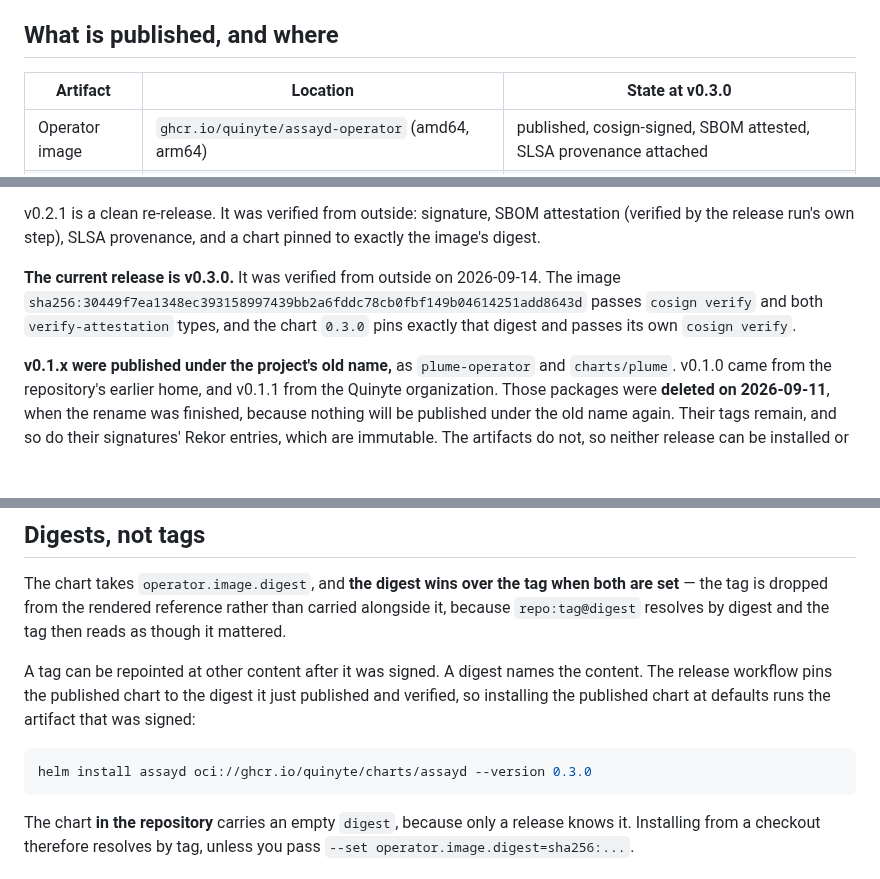
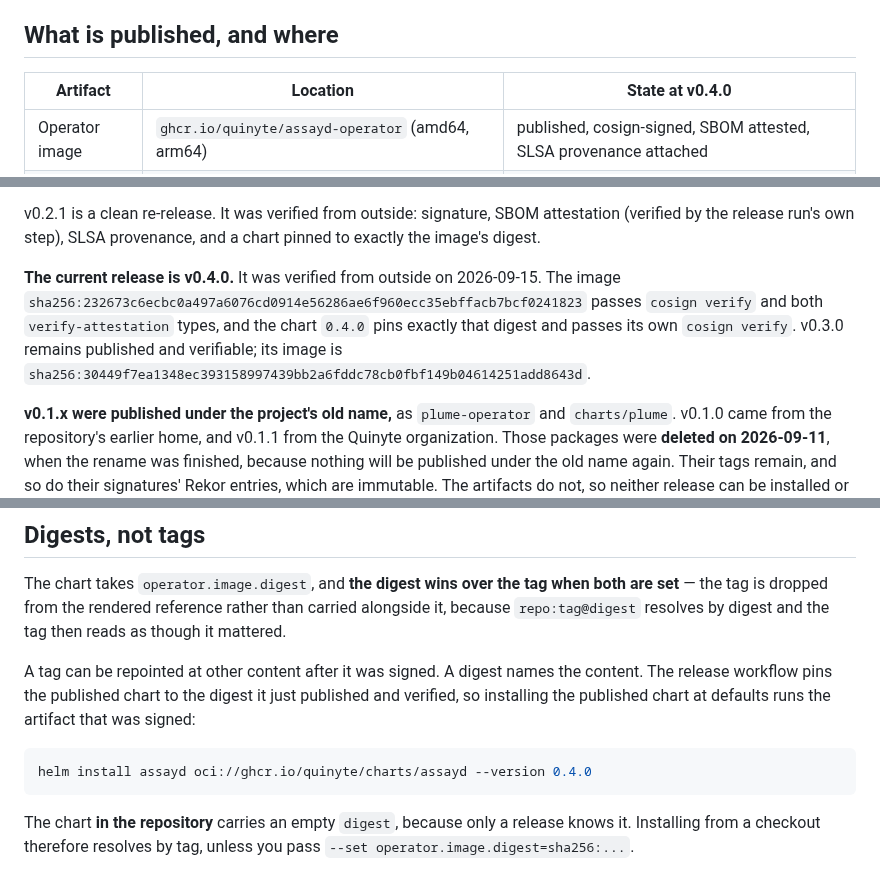
Before and after one commit to Quinyte/assayd, a Markdown page: docs/supply-chain.md, 3 parts joined by grey strips. Rendered like a GitHub page; blank space fills up the shorter version.

````diff
--- a/docs/supply-chain.md
+++ b/docs/supply-chain.md
@@ -4,7 +4,7 @@ assayd's admission rejects agent images that are not cosign-signed (ADR-0019), a
 
 ## What is published, and where
 
-| Artifact | Location | State at v0.3.0 |
+| Artifact | Location | State at v0.4.0 |
 |---|---|---|
 | Operator image | `ghcr.io/quinyte/assayd-operator` (amd64, arm64) | published, cosign-signed, SBOM attested, SLSA provenance attached |
 | Helm chart | `oci://ghcr.io/quinyte/charts/assayd` | published, cosign-signed, pinned to the image by digest |
@@ -20,7 +20,7 @@ Both are published only by `.github/workflows/release.yml`, on a `v*` tag, and t
 
 v0.2.1 is a clean re-release. It was verified from outside: signature, SBOM attestation (verified by the release run's own step), SLSA provenance, and a chart pinned to exactly the image's digest.
 
-**The current release is v0.3.0.** It was verified from outside on 2026-09-14. The image `sha256:30449f7ea1348ec393158997439bb2a6fddc78cb0fbf149b04614251add8643d` passes `cosign verify` and both `verify-attestation` types, and the chart `0.3.0` pins exactly that digest and passes its own `cosign verify`.
+**The current release is v0.4.0.** It was verified from outside on 2026-09-15. The image `sha256:232673c6ecbc0a497a6076cd0914e56286ae6f960ecc35ebffacb7bcf0241823` passes `cosign verify` and both `verify-attestation` types, and the chart `0.4.0` pins exactly that digest and passes its own `cosign verify`. v0.3.0 remains published and verifiable; its image is `sha256:30449f7ea1348ec393158997439bb2a6fddc78cb0fbf149b04614251add8643d`.
 
 **v0.1.x were published under the project's old name,** as `plume-operator` and `charts/plume`. v0.1.0 came from the repository's earlier home, and v0.1.1 from the Quinyte organization. Those packages were **deleted on 2026-09-11**, when the rename was finished, because nothing will be published under the old name again. Their tags remain, and so do their signatures' Rekor entries, which are immutable. The artifacts do not, so neither release can be installed or verified today. v0.2.0 is the first release under the assayd name.
 
@@ -69,7 +69,7 @@ The chart takes `operator.image.digest`, and **the digest wins over the tag when
 A tag can be repointed at other content after it was signed. A digest names the content. The release workflow pins the published chart to the digest it just published and verified, so installing the published chart at defaults runs the artifact that was signed:
 
 ```bash
-helm install assayd oci://ghcr.io/quinyte/charts/assayd --version 0.3.0
+helm install assayd oci://ghcr.io/quinyte/charts/assayd --version 0.4.0
 ```
 
 The chart **in the repository** carries an empty `digest`, because only a release knows it. Installing from a checkout therefore resolves by tag, unless you pass `--set operator.image.digest=sha256:...`.
````
Also changed, not shown: other parts of docs/supply-chain.md (+1 -1 lines), docs/install.md (+6 -6 lines).
